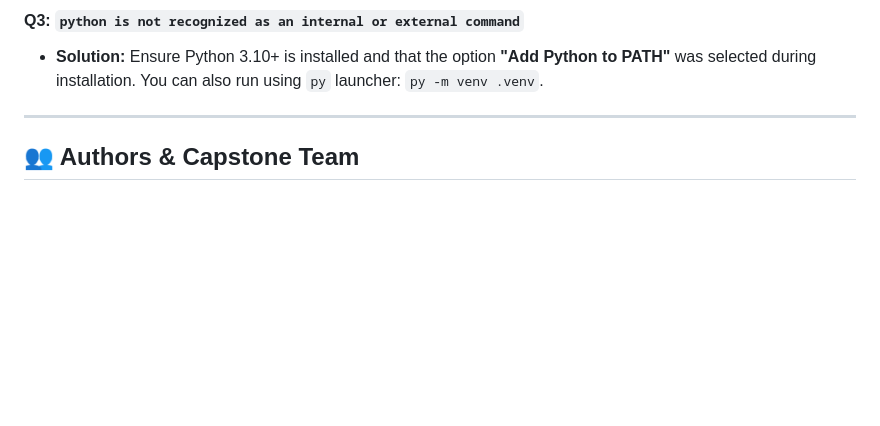
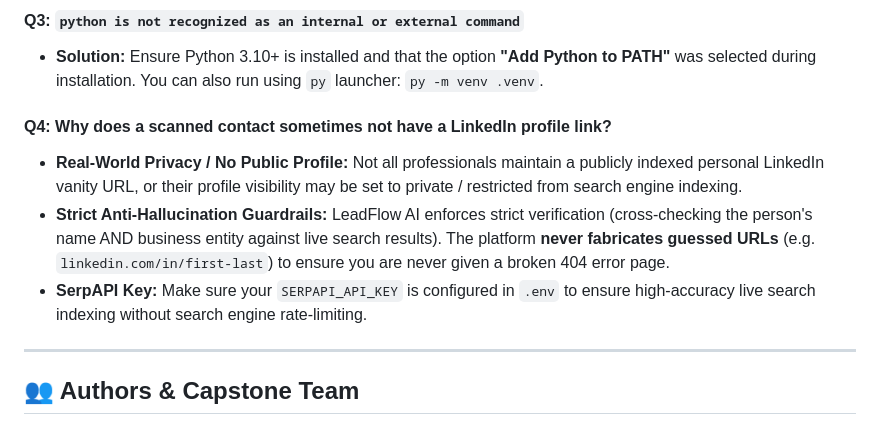
Before and after one commit to Metsuten/Capstone-Project, a Markdown page: README.md, the part around the change. GitHub-like rendering; blank space fills up the shorter version.

```diff
--- a/README.md
+++ b/README.md
@@ -213,6 +213,11 @@ python leadflow_poc/leadflow_explain.py
 #### Q3: `python is not recognized as an internal or external command`
 * **Solution:** Ensure Python 3.10+ is installed and that the option **"Add Python to PATH"** was selected during installation. You can also run using `py` launcher: `py -m venv .venv`.
 
+#### Q4: Why does a scanned contact sometimes not have a LinkedIn profile link?
+* **Real-World Privacy / No Public Profile:** Not all professionals maintain a publicly indexed personal LinkedIn vanity URL, or their profile visibility may be set to private / restricted from search engine indexing.
+* **Strict Anti-Hallucination Guardrails:** LeadFlow AI enforces strict verification (cross-checking the person's name AND business entity against live search results). The platform **never fabricates guessed URLs** (e.g. `linkedin.com/in/first-last`) to ensure you are never given a broken 404 error page.
+* **SerpAPI Key:** Make sure your `SERPAPI_API_KEY` is configured in `.env` to ensure high-accuracy live search indexing without search engine rate-limiting.
+
 ---
 
 ## 👥 Authors & Capstone Team
```
